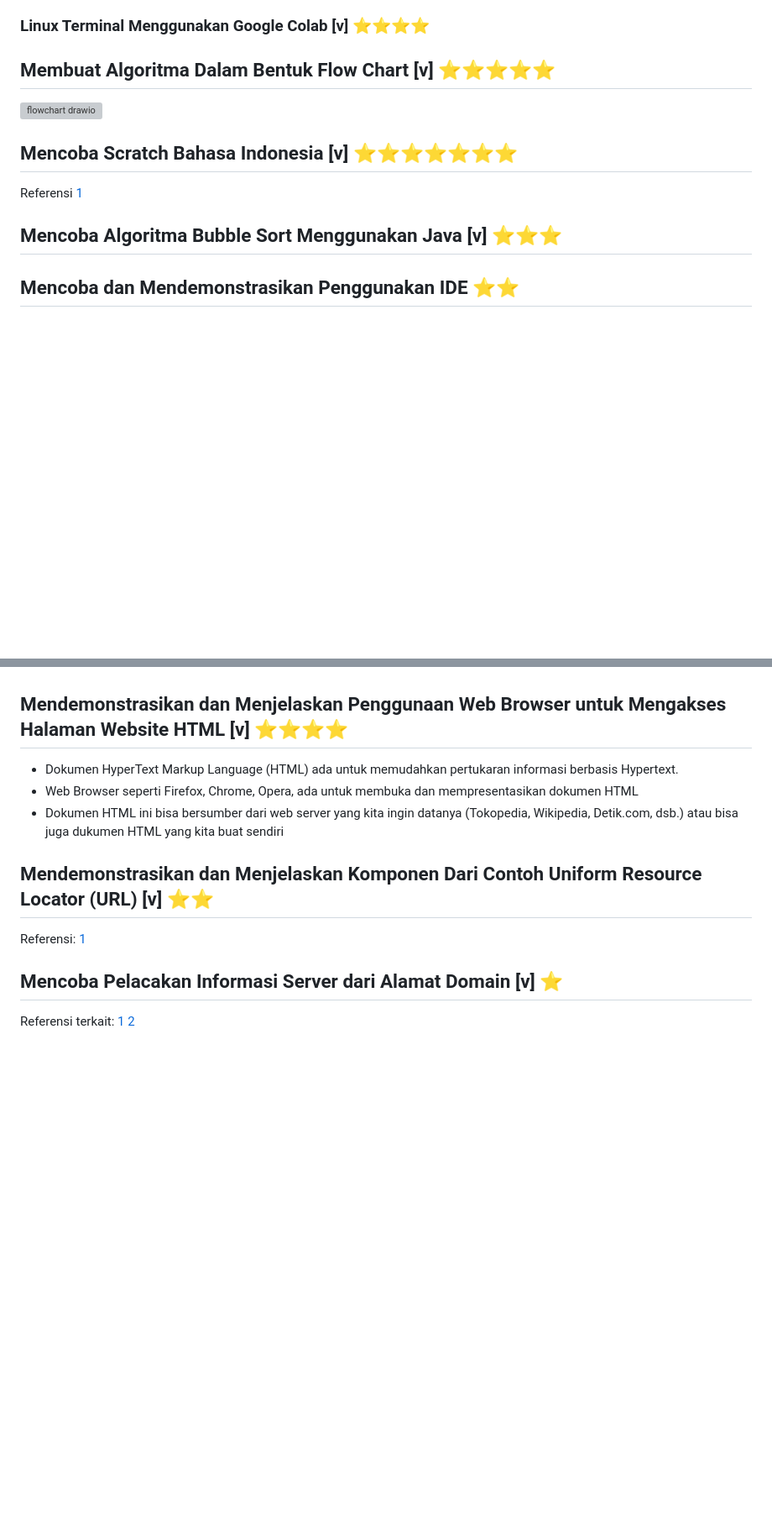
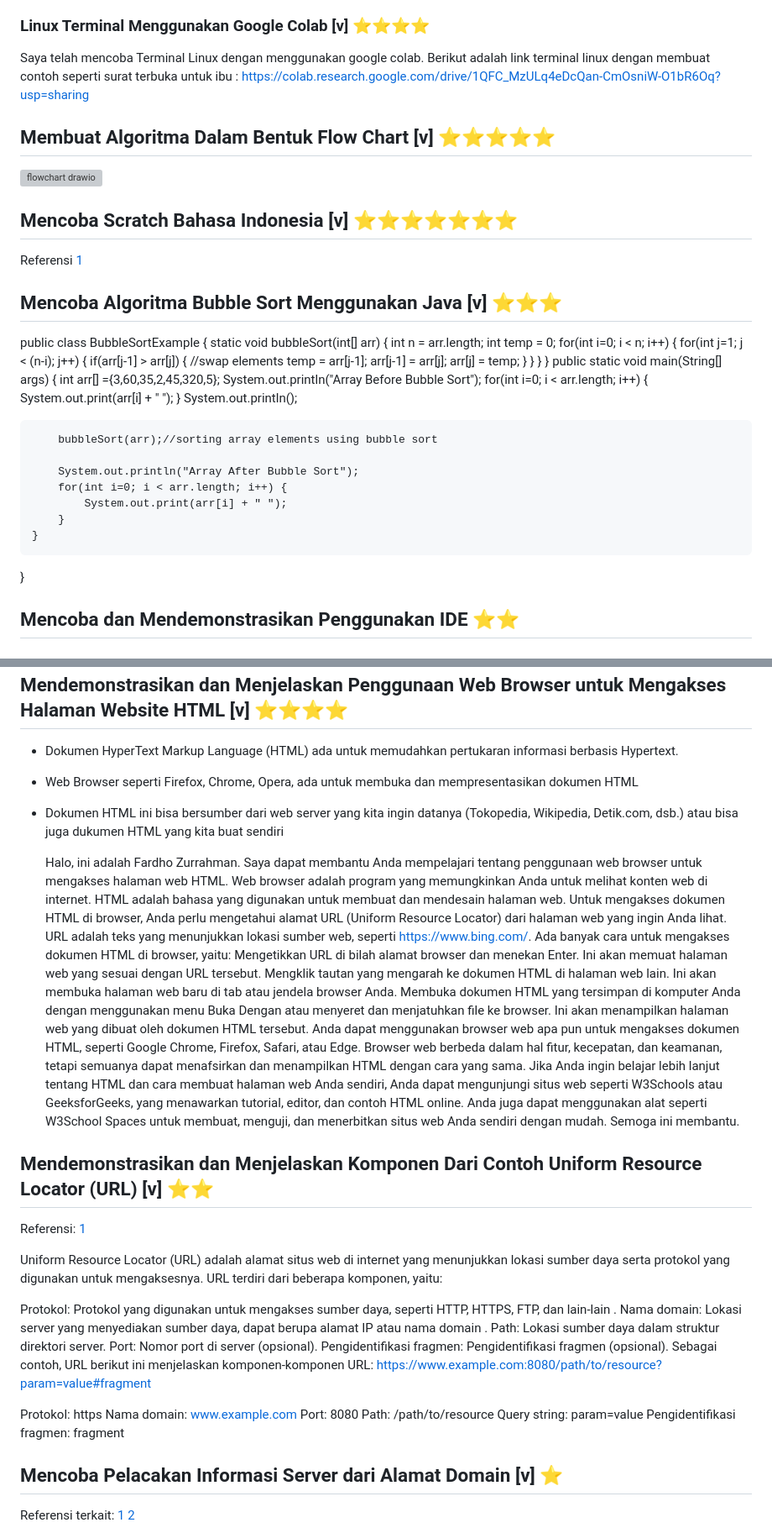
Before and after one commit to fardhozurr/UAS, a Markdown page: README.md, 2 parts joined by grey strips. Shown: that part at 84% size. Drawn GitHub-style; blank space fills up the shorter version; grey boxes are pictures that could not be loaded.

```diff
--- a/README.md
+++ b/README.md
@@ -68,6 +68,8 @@ Referensi [1](https://www.stationx.net/windows-command-line-cheat-sheet/)
 
 ### Linux Terminal Menggunakan Google Colab [v] ⭐⭐⭐⭐
 
+Saya telah mencoba Terminal Linux dengan menggunakan google colab. Berikut adalah link terminal linux dengan membuat contoh seperti surat terbuka untuk ibu : https://colab.research.google.com/drive/1QFC_MzULq4eDcQan-CmOsniW-O1bR6Oq?usp=sharing
+
 ## Membuat Algoritma Dalam Bentuk Flow Chart [v] ⭐⭐⭐⭐⭐
 
 
@@ -90,6 +92,37 @@ Referensi [1](https://scratch.mit.edu/)
 
 
 ## Mencoba Algoritma Bubble Sort Menggunakan Java [v] ⭐⭐⭐
+public class BubbleSortExample {
+    static void bubbleSort(int[] arr) {
+        int n = arr.length;
+        int temp = 0;
+        for(int i=0; i < n; i++) {
+            for(int j=1; j < (n-i); j++) {
+                if(arr[j-1] > arr[j]) {
+                    //swap elements
+                    temp = arr[j-1];
+                    arr[j-1] = arr[j];
+                    arr[j] = temp;
+                }
+            }
+        }
+    }
+     public static void main(String[] args) {
+        int arr[] ={3,60,35,2,45,320,5};
+        System.out.println("Array Before Bubble Sort");
+        for(int i=0; i < arr.length; i++) {
+            System.out.print(arr[i] + " ");
+        }
+        System.out.println();
+
+        bubbleSort(arr);//sorting array elements using bubble sort
+
+        System.out.println("Array After Bubble Sort");
+        for(int i=0; i < arr.length; i++) {
+            System.out.print(arr[i] + " ");
+        }
+    }
+}
 
 ## Mencoba dan Mendemonstrasikan Penggunakan IDE ⭐⭐
 
@@ -112,9 +151,36 @@ Referensi [1](https://www.w3schools.com/postgresql/postgresql_create_table.php)
 - Web Browser seperti Firefox, Chrome, Opera, ada untuk membuka dan mempresentasikan dokumen HTML
 - Dokumen HTML ini bisa bersumber dari web server yang kita ingin datanya (Tokopedia, Wikipedia, Detik.com, dsb.) atau bisa juga dukumen HTML yang kita buat sendiri
 
+  Halo, ini adalah Fardho Zurrahman. Saya dapat membantu Anda mempelajari tentang penggunaan web browser untuk mengakses halaman web HTML.
+Web browser adalah program yang memungkinkan Anda untuk melihat konten web di internet. HTML adalah bahasa yang digunakan untuk membuat dan mendesain halaman web. Untuk mengakses dokumen HTML di browser, Anda perlu mengetahui alamat URL (Uniform Resource Locator) dari halaman web yang ingin Anda lihat. URL adalah teks yang menunjukkan lokasi sumber web, seperti https://www.bing.com/.
+Ada banyak cara untuk mengakses dokumen HTML di browser, yaitu:
+Mengetikkan URL di bilah alamat browser dan menekan Enter. Ini akan memuat halaman web yang sesuai dengan URL tersebut.
+Mengklik tautan yang mengarah ke dokumen HTML di halaman web lain. Ini akan membuka halaman web baru di tab atau jendela browser Anda.
+Membuka dokumen HTML yang tersimpan di komputer Anda dengan menggunakan menu Buka Dengan atau menyeret dan menjatuhkan file ke browser. Ini akan menampilkan halaman web yang dibuat oleh dokumen HTML tersebut.
+Anda dapat menggunakan browser web apa pun untuk mengakses dokumen HTML, seperti Google Chrome, Firefox, Safari, atau Edge. Browser web berbeda dalam hal fitur, kecepatan, dan keamanan, tetapi semuanya dapat menafsirkan dan menampilkan HTML dengan cara yang sama.
+Jika Anda ingin belajar lebih lanjut tentang HTML dan cara membuat halaman web Anda sendiri, Anda dapat mengunjungi situs web seperti W3Schools atau GeeksforGeeks, yang menawarkan tutorial, editor, dan contoh HTML online. Anda juga dapat menggunakan alat seperti W3School Spaces untuk membuat, menguji, dan menerbitkan situs web Anda sendiri dengan mudah.
+Semoga ini membantu.
+
 ## Mendemonstrasikan dan Menjelaskan Komponen Dari Contoh Uniform Resource Locator (URL) [v] ⭐⭐
 
 Referensi: [1](https://www.startertutorials.com/ajwt/uniform-resource-locator.html)
+
+Uniform Resource Locator (URL) adalah alamat situs web di internet yang menunjukkan lokasi sumber daya serta protokol yang digunakan untuk mengaksesnya. URL terdiri dari beberapa komponen, yaitu:
+
+Protokol: Protokol yang digunakan untuk mengakses sumber daya, seperti HTTP, HTTPS, FTP, dan lain-lain .
+Nama domain: Lokasi server yang menyediakan sumber daya, dapat berupa alamat IP atau nama domain .
+Path: Lokasi sumber daya dalam struktur direktori server.
+Port: Nomor port di server (opsional).
+Pengidentifikasi fragmen: Pengidentifikasi fragmen (opsional).
+Sebagai contoh, URL berikut ini menjelaskan komponen-komponen URL: https://www.example.com:8080/path/to/resource?param=value#fragment
+
+Protokol: https
+Nama domain: www.example.com
+Port: 8080
+Path: /path/to/resource
+Query string: param=value
+Pengidentifikasi fragmen: fragment
+
 
 ## Mencoba Pelacakan Informasi Server dari Alamat Domain [v] ⭐
 
```
Also changed, not shown: other parts of README.md (+7 -1 lines).
